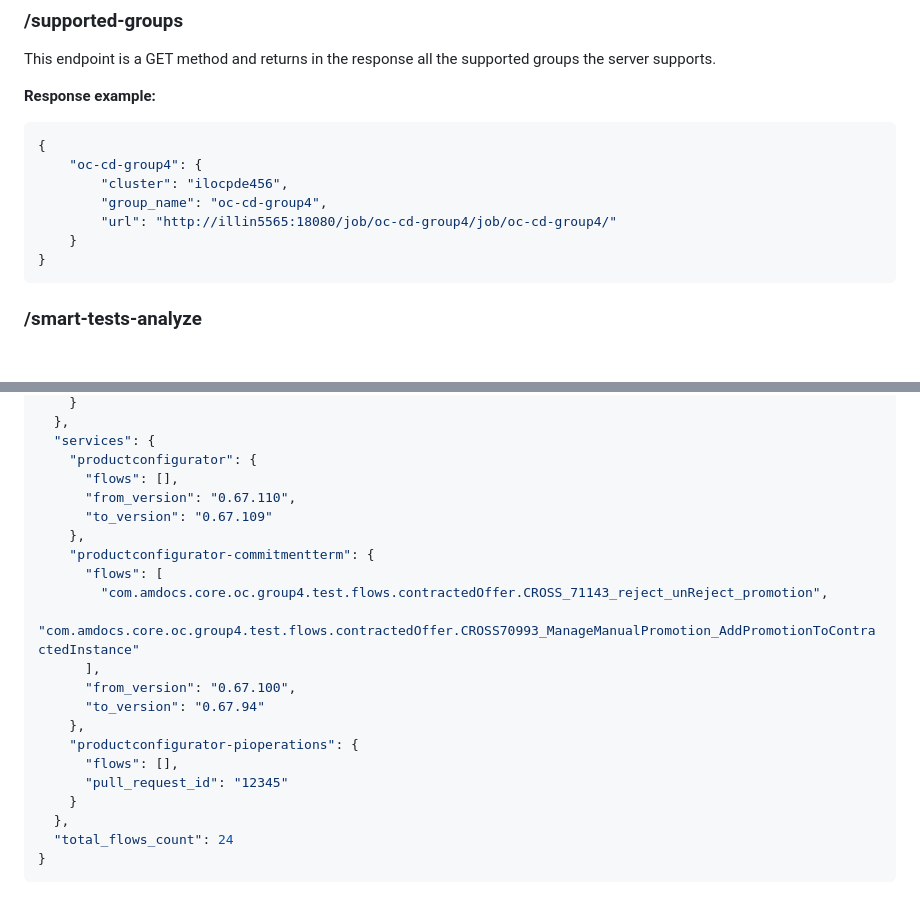
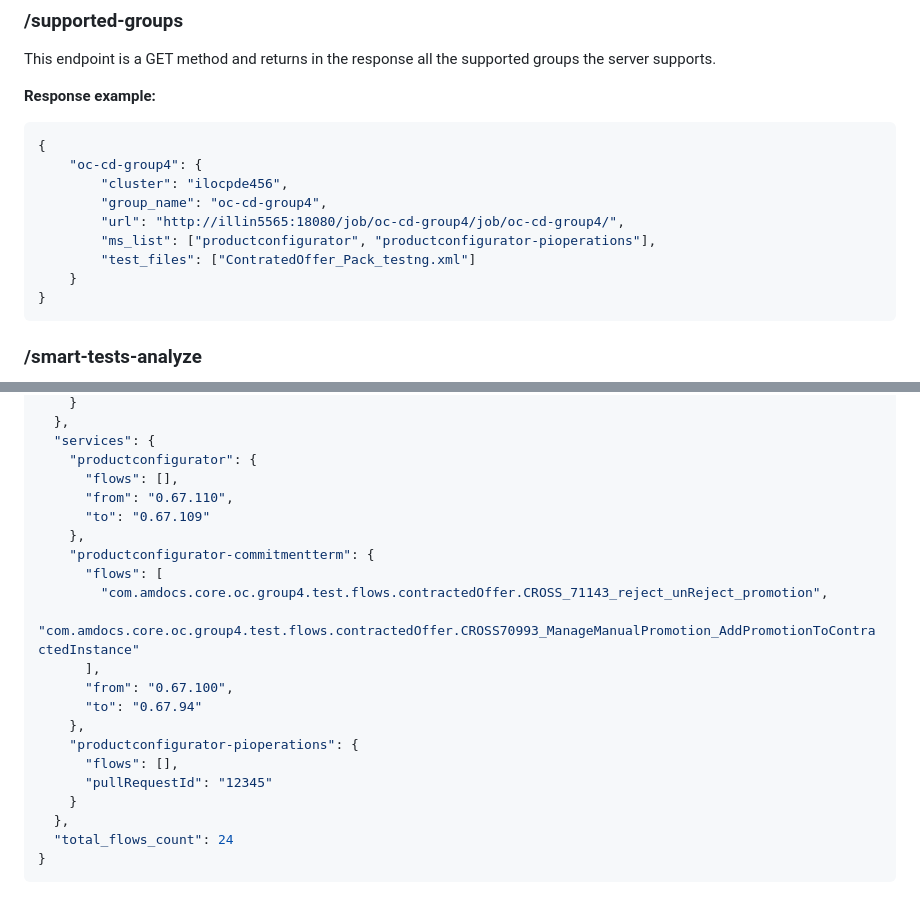
Before and after one commit to MaorBen-Moshe/SmartTestsClient, a Markdown page: README.md, 2 parts joined by grey strips. Drawn GitHub-style; blank space fills up the shorter version.

````diff
--- a/README.md
+++ b/README.md
@@ -23,7 +23,9 @@ This endpoint is a GET method and returns in the response all the supported grou
     "oc-cd-group4": {
         "cluster": "ilocpde456",
         "group_name": "oc-cd-group4",
-        "url": "http://illin5565:18080/job/oc-cd-group4/job/oc-cd-group4/"
+        "url": "http://illin5565:18080/job/oc-cd-group4/job/oc-cd-group4/",
+        "ms_list": ["productconfigurator", "productconfigurator-pioperations"],
+        "test_files": ["ContratedOffer_Pack_testng.xml"]
     }
 }
 ```
@@ -126,20 +128,20 @@ Payload fields:
   "services": {
     "productconfigurator": {
       "flows": [],
-      "from_version": "0.67.110",
-      "to_version": "0.67.109"
+      "from": "0.67.110",
+      "to": "0.67.109"
     },
     "productconfigurator-commitmentterm": {
       "flows": [
         "com.amdocs.core.oc.group4.test.flows.contractedOffer.CROSS_71143_reject_unReject_promotion",
         "com.amdocs.core.oc.group4.test.flows.contractedOffer.CROSS70993_ManageManualPromotion_AddPromotionToContractedInstance"
       ],
-      "from_version": "0.67.100",
-      "to_version": "0.67.94"
+      "from": "0.67.100",
+      "to": "0.67.94"
     },
     "productconfigurator-pioperations": {
       "flows": [],
-      "pull_request_id": "12345"
+      "pullRequestId": "12345"
     }
   },
   "total_flows_count": 24
````
